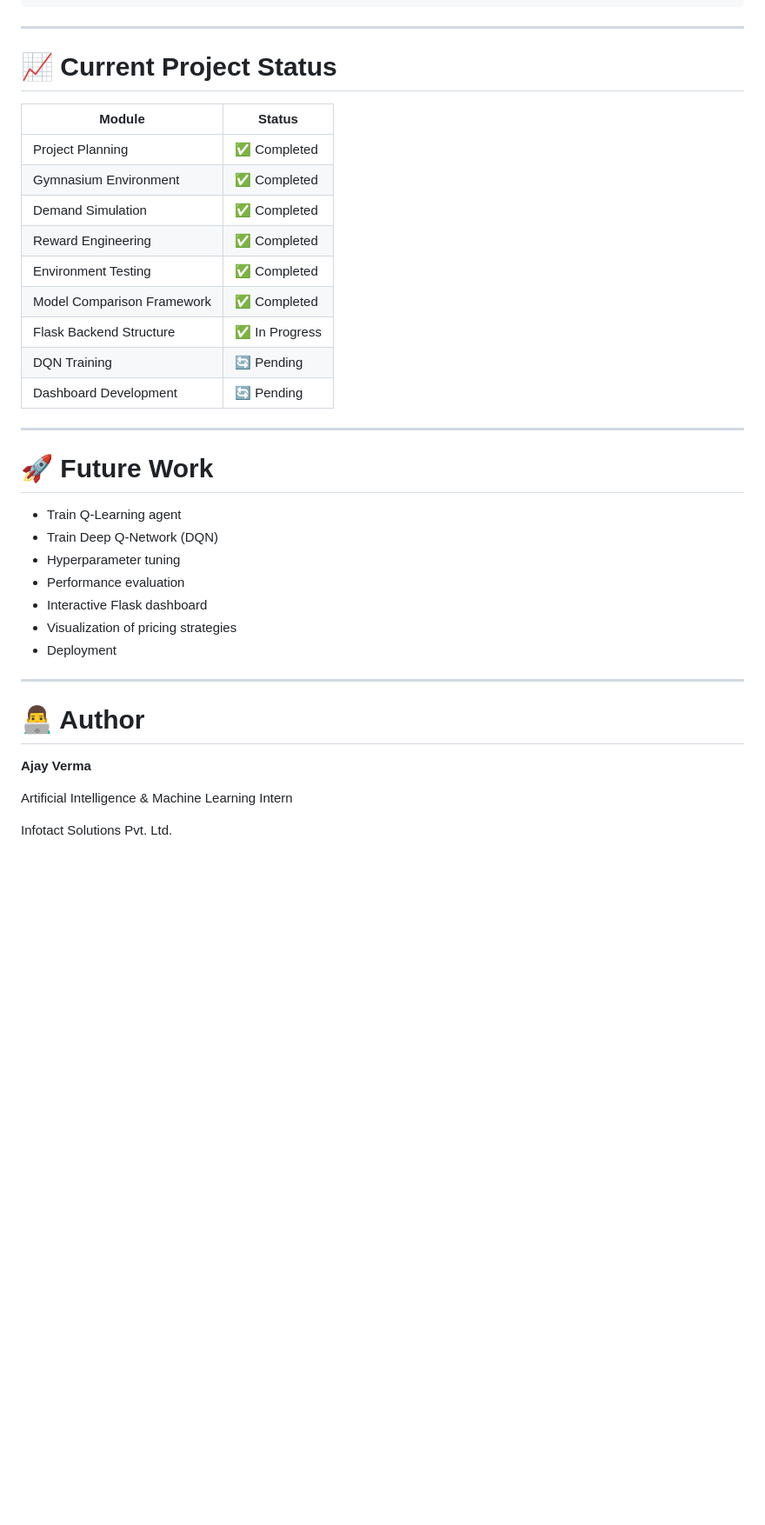
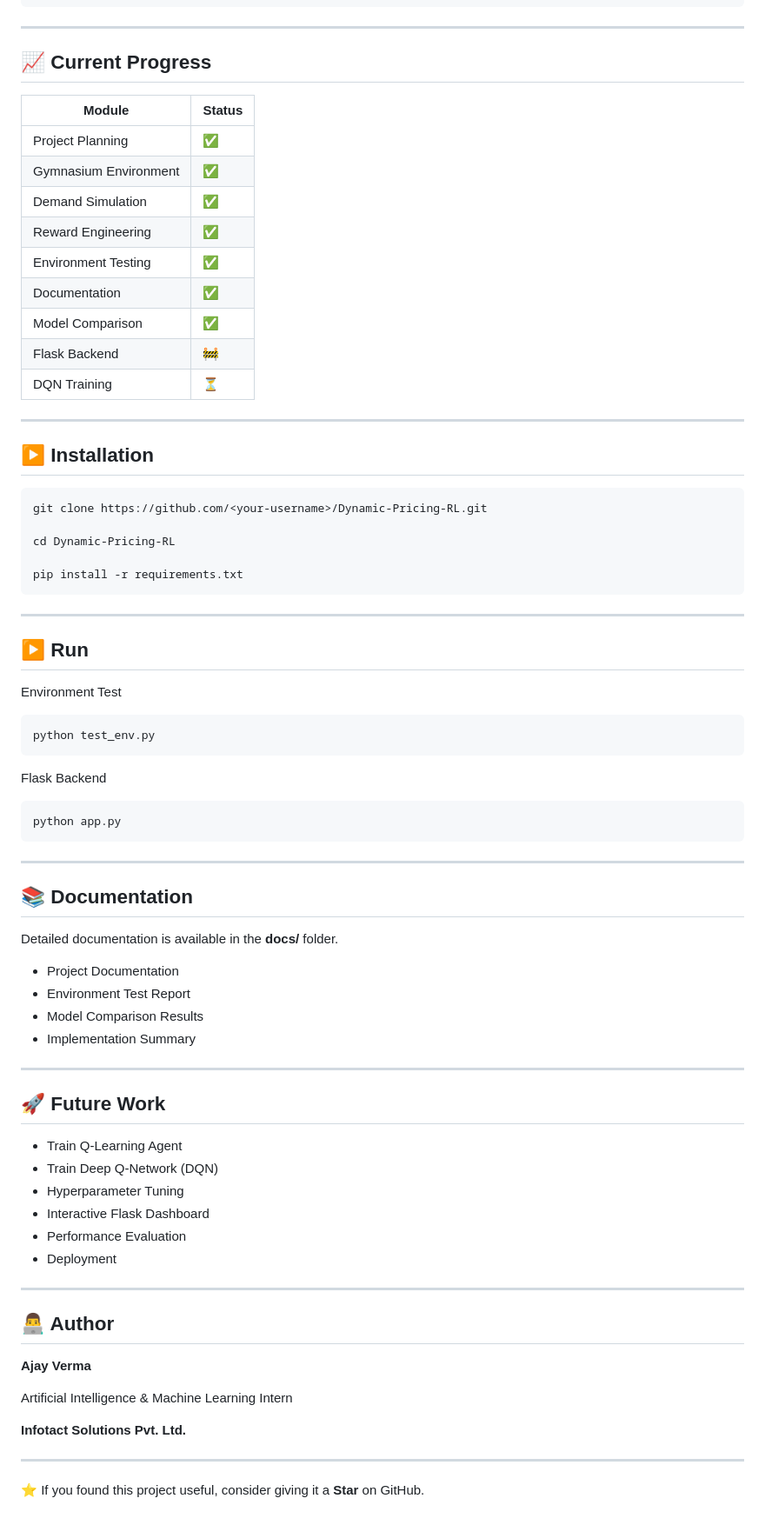
Before and after one commit to archana196/Dynamic-Pricing-RL, a Markdown page: README.md, the part around one of its changes. Shown at 87% size. Rendered like a GitHub page; blank space fills up the shorter version.

Commit message:
Revise README for clarity and structure

````diff
--- a/README.md
+++ b/README.md
@@ -232,38 +123,80 @@ Episode Ends
 
 ---
 
-# 📈 Current Project Status
+## 📈 Current Progress
 
 | Module | Status |
 |---------|--------|
-| Project Planning | ✅ Completed |
-| Gymnasium Environment | ✅ Completed |
-| Demand Simulation | ✅ Completed |
-| Reward Engineering | ✅ Completed |
-| Environment Testing | ✅ Completed |
-| Model Comparison Framework | ✅ Completed |
-| Flask Backend Structure | ✅ In Progress |
-| DQN Training | 🔄 Pending |
-| Dashboard Development | 🔄 Pending |
+| Project Planning | ✅ |
+| Gymnasium Environment | ✅ |
+| Demand Simulation | ✅ |
+| Reward Engineering | ✅ |
+| Environment Testing | ✅ |
+| Documentation | ✅ |
+| Model Comparison | ✅ |
+| Flask Backend | 🚧 |
+| DQN Training | ⏳ |
 
 ---
 
-# 🚀 Future Work
+## ▶️ Installation
 
-- Train Q-Learning agent
+```bash
+git clone https://github.com/<your-username>/Dynamic-Pricing-RL.git
+
+cd Dynamic-Pricing-RL
+
+pip install -r requirements.txt
+```
+
+---
+
+## ▶️ Run
+
+Environment Test
+
+```bash
+python test_env.py
+```
+
+Flask Backend
+
+```bash
+python app.py
+```
+
+---
+
+## 📚 Documentation
+
+Detailed documentation is available in the **docs/** folder.
+
+- Project Documentation
+- Environment Test Report
+- Model Comparison Results
+- Implementation Summary
+
+---
+
+## 🚀 Future Work
+
+- Train Q-Learning Agent
 - Train Deep Q-Network (DQN)
-- Hyperparameter tuning
-- Performance evaluation
-- Interactive Flask dashboard
-- Visualization of pricing strategies
+- Hyperparameter Tuning
+- Interactive Flask Dashboard
+- Performance Evaluation
 - Deployment
 
 ---
 
-# 👨‍💻 Author
+## 👨‍💻 Author
 
 **Ajay Verma**
 
 Artificial Intelligence & Machine Learning Intern
 
-Infotact Solutions Pvt. Ltd.
+**Infotact Solutions Pvt. Ltd.**
+
+---
+
+⭐ If you found this project useful, consider giving it a **Star** on GitHub.
````
Also changed, not shown: other parts of README.md (+65 -174 lines).
